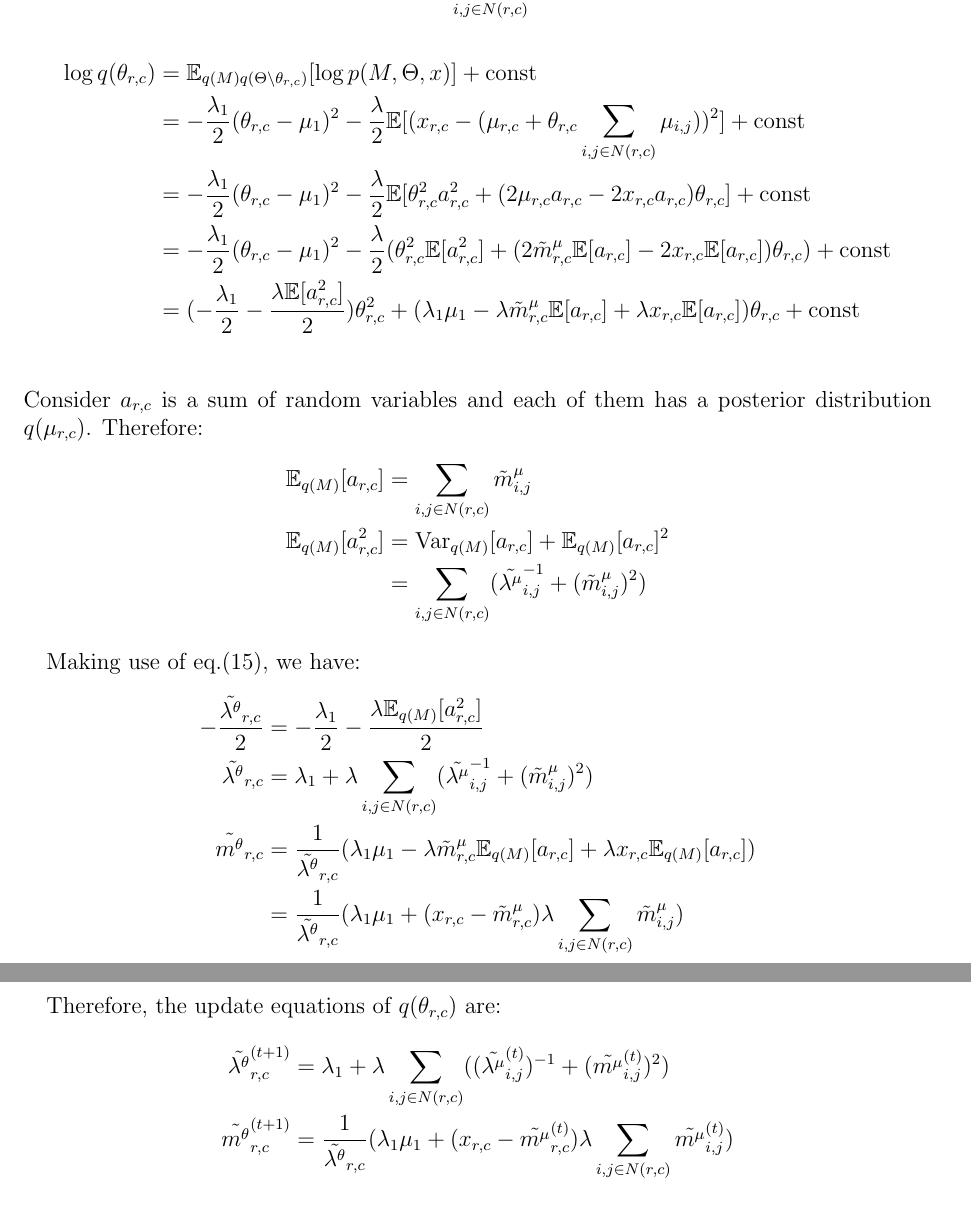
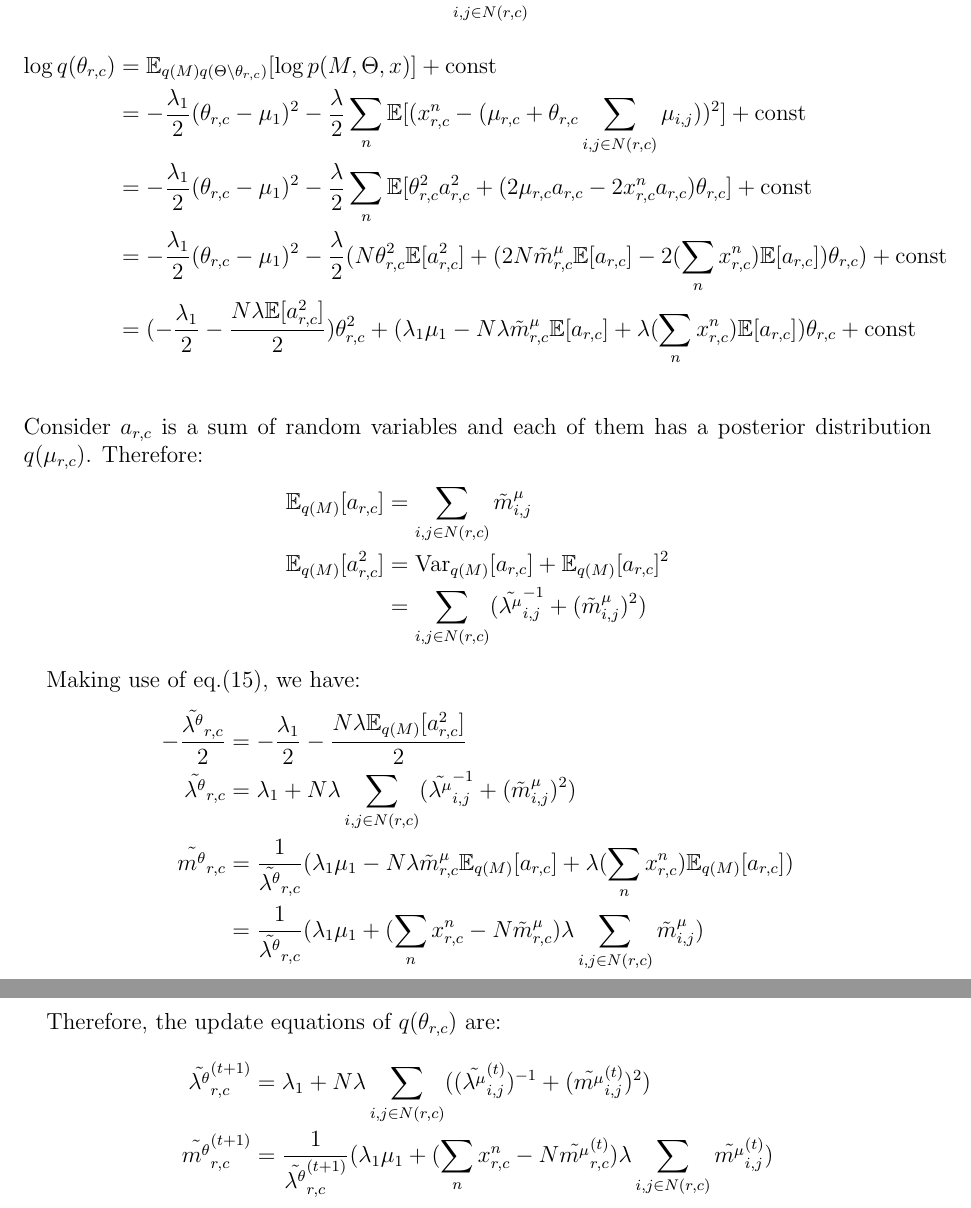
Before and after one commit to chris4540/DD2434_Advanced_ML, a LaTeX document (assign2/ChunHungLin_a2.tex): two parts of pages 24 and 25 of 27, joined at a grey line, cut so that both start at the same text. Compiled offline with pdfLaTeX.

Commit message:
[2.9] Add back fix

```diff
--- a/assign2/ChunHungLin_a2.tex
+++ b/assign2/ChunHungLin_a2.tex
@@ -1018,17 +1018,18 @@ For sake of convenient, we define:
         \mathbb{E}_{q(M)q(\Theta\backslash\theta_{r,c})}[\log p(M, \Theta, x)]
         + \text{const} \\
     &= -\frac{\lambda_1}{2}(\theta_{r,c} - \mu_1)^2
-    -\frac{\lambda}{2}\mathbb{E}[(x_{r,c} - (\mu_{r,c} + \theta_{r,c}\sum_{i,j \in N(r,c)}\mu_{i,j}))^2]
+    -\frac{\lambda}{2}\sum_n\mathbb{E}[(x^n_{r,c} - (\mu_{r,c} + \theta_{r,c}\sum_{i,j \in N(r,c)}\mu_{i,j}))^2]
     + \text{const} \\
     &= -\frac{\lambda_1}{2}(\theta_{r,c} - \mu_1)^2
-    -\frac{\lambda}{2}\mathbb{E}[\theta^2_{r,c}a_{r,c}^2 + (2\mu_{r,c}a_{r,c} - 2x_{r,c}a_{r,c})\theta_{r,c}]
+    -\frac{\lambda}{2}\sum_n\mathbb{E}[\theta^2_{r,c}a_{r,c}^2 + (2\mu_{r,c}a_{r,c} - 2x^n_{r,c}a_{r,c})\theta_{r,c}]
     + \text{const} \\
     &=-\frac{\lambda_1}{2}(\theta_{r,c} - \mu_1)^2
-    -\frac{\lambda}{2}(\theta^2_{r,c}\mathbb{E}[a_{r,c}^2]
-            + (2\tilde{m}^{\mu}_{r,c}\mathbb{E}[a_{r,c}] - 2x_{r,c}\mathbb{E}[a_{r,c}])\theta_{r,c})
+    -\frac{\lambda}{2}(N\theta^2_{r,c}\mathbb{E}[a_{r,c}^2]
+            + (2N\tilde{m}^{\mu}_{r,c}\mathbb{E}[a_{r,c}] - 2(\sum_n x^n_{r,c})\mathbb{E}[a_{r,c}])\theta_{r,c})
     + \text{const} \\
-    &= (-\frac{\lambda_1}{2} -\frac{\lambda\mathbb{E}[a_{r,c}^2]}{2})\theta_{r,c}^2
-    + (\lambda_1\mu_1 - \lambda\tilde{m}^{\mu}_{r,c}\mathbb{E}[a_{r,c}] + \lambda x_{r,c}\mathbb{E}[a_{r,c}])\theta_{r,c}
+    &= (-\frac{\lambda_1}{2} -\frac{N\lambda\mathbb{E}[a_{r,c}^2]}{2})\theta_{r,c}^2
+    + (\lambda_1\mu_1 - N\lambda\tilde{m}^{\mu}_{r,c}\mathbb{E}[a_{r,c}]
+        + \lambda (\sum_n x^n_{r,c})\mathbb{E}[a_{r,c}])\theta_{r,c}
     + \text{const} \\
 \end{align*}
 Consider $a_{r,c}$ is a sum of random variables and each of them has a posterior distribution $q(\mu_{r,c})$.
@@ -1043,26 +1044,27 @@ Making use of eq.\eqref{eq:logspaceNormal}, we have:
 \begin{align*}
     % lambda of theta given x
     -\frac{\tilde{\lambda^{\theta}}_{r,c}}{2}
-    &= -\frac{\lambda_1}{2} -\frac{\lambda\mathbb{E}_{q(M)}[a_{r,c}^2]}{2} \\
+    &= -\frac{\lambda_1}{2} -\frac{N\lambda\mathbb{E}_{q(M)}[a_{r,c}^2]}{2} \\
     \tilde{\lambda^{\theta}}_{r,c}
-    &= \lambda_1 + \lambda\sum_{i,j \in N(r,c)}(\tilde{\lambda^{\mu}}^{-1}_{i,j} + (\tilde{m}^{\mu}_{i,j})^2) \\
+    &= \lambda_1 + N\lambda\sum_{i,j \in N(r,c)}(\tilde{\lambda^{\mu}}^{-1}_{i,j} + (\tilde{m}^{\mu}_{i,j})^2) \\
     % mu of theta given x
     \tilde{m^{\theta}}_{r,c}
     &= \frac{1}{\tilde{\lambda^{\theta}}_{r,c}}
-    (\lambda_1\mu_1 - \lambda\tilde{m}^{\mu}_{r,c}\mathbb{E}_{q(M)}[a_{r,c}] + \lambda x_{r,c}\mathbb{E}_{q(M)}[a_{r,c}]) \\
+    (\lambda_1\mu_1 - N\lambda\tilde{m}^{\mu}_{r,c}\mathbb{E}_{q(M)}[a_{r,c}]
+    + \lambda (\sum_n x^n_{r,c})\mathbb{E}_{q(M)}[a_{r,c}]) \\
     &= \frac{1}{\tilde{\lambda^{\theta}}_{r,c}}
-    (\lambda_1\mu_1 + (x_{r,c} - \tilde{m}^{\mu}_{r,c})\lambda\sum_{i,j \in N(r,c)}\tilde{m}^{\mu}_{i,j})
+    (\lambda_1\mu_1 + (\sum_n x^n_{r,c} - N\tilde{m}^{\mu}_{r,c})\lambda\sum_{i,j \in N(r,c)}\tilde{m}^{\mu}_{i,j})
 \end{align*}
 
 Therefore, the update equations of $q(\theta_{r,c})$ are:
 \begin{align*}
     % lambda of theta given x
     \tilde{\lambda^{\theta}}_{r,c}^{(t+1)}
-    &= \lambda_1 + \lambda\sum_{i,j \in N(r,c)}((\tilde{\lambda^{\mu}}^{(t)}_{i,j})^{-1} + (\tilde{m^{\mu}}_{i,j}^{(t)})^2) \\
+    &= \lambda_1 + N\lambda\sum_{i,j \in N(r,c)}((\tilde{\lambda^{\mu}}^{(t)}_{i,j})^{-1} + (\tilde{m^{\mu}}_{i,j}^{(t)})^2) \\
     % mu of theta given x
     \tilde{m^{\theta}}_{r,c}^{(t+1)}
-    &= \frac{1}{\tilde{\lambda^{\theta}}_{r,c}}
-    (\lambda_1\mu_1 + (x_{r,c} - \tilde{m^{\mu}}_{r,c}^{(t)})\lambda\sum_{i,j \in N(r,c)}\tilde{m^{\mu}}_{i,j}^{(t)})
+    &= \frac{1}{\tilde{\lambda^{\theta}}_{r,c}^{(t+1)}}
+    (\lambda_1\mu_1 + (\sum_n x^n_{r,c} - N\tilde{m^{\mu}}_{r,c}^{(t)})\lambda\sum_{i,j \in N(r,c)}\tilde{m^{\mu}}_{i,j}^{(t)})
 \end{align*}
 \end{problem} % 2.9.25
 
```
